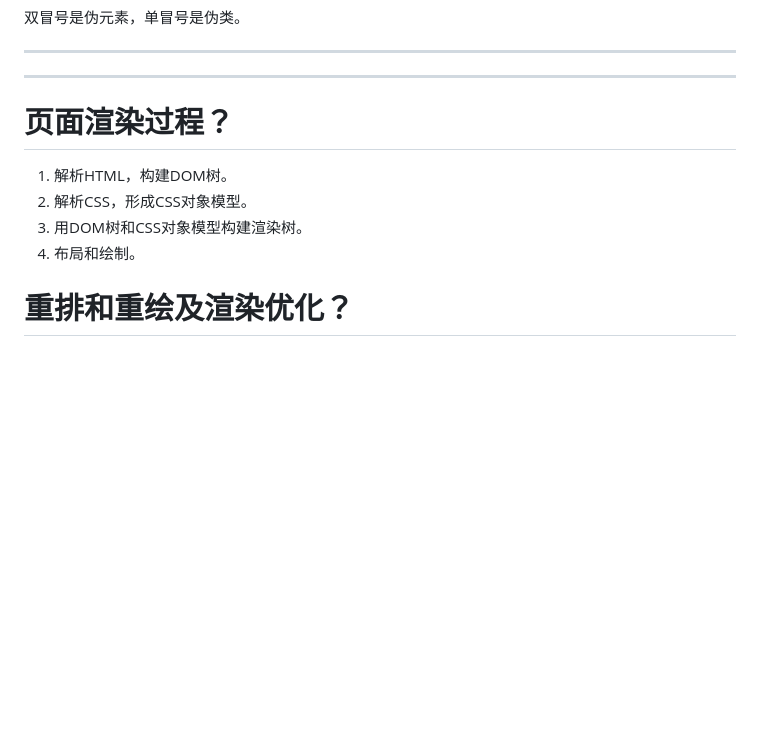
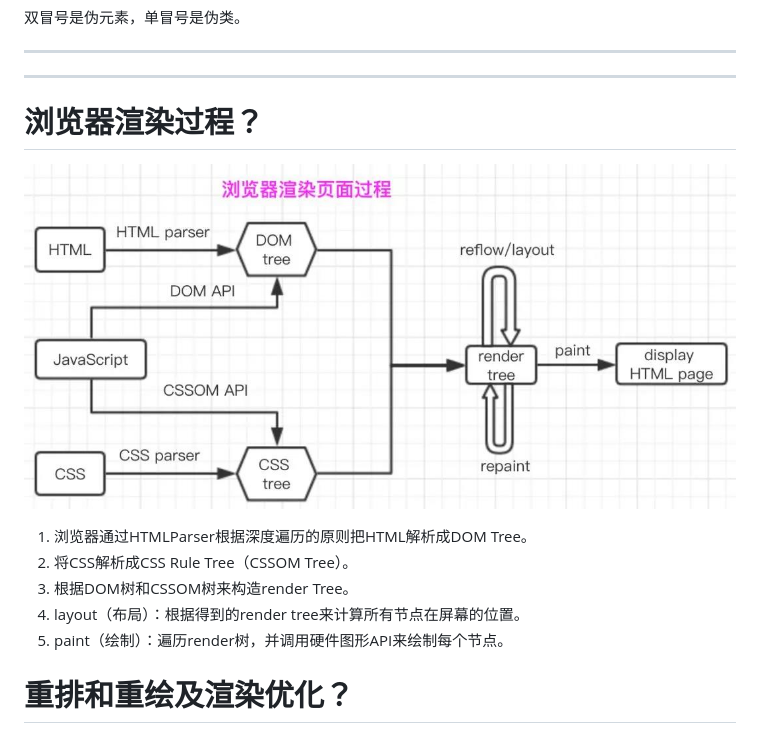
Before and after one commit to nikolausliu/fe-knowledge, a Markdown page: Html&Css/README.md, the part around the change. GitHub-like rendering; pictures changed too: public/images/browser-rendering-process.jpg (added); blank space fills up the shorter version.

```diff
--- a/Html&Css/README.md
+++ b/Html&Css/README.md
@@ -103,11 +103,13 @@ localStorage：存储持久数据(目前业界基本上统一为5M)，浏览器
 
 ---
 ---
-# 页面渲染过程？
-1. 解析HTML，构建DOM树。
-2. 解析CSS，形成CSS对象模型。
-3. 用DOM树和CSS对象模型构建渲染树。
-4. 布局和绘制。
+# 浏览器渲染过程？
+![浏览器渲染过程](../public/images/browser-rendering-process.jpg)
+1. 浏览器通过HTMLParser根据深度遍历的原则把HTML解析成DOM Tree。
+2. 将CSS解析成CSS Rule Tree（CSSOM Tree）。
+3. 根据DOM树和CSSOM树来构造render Tree。
+4. layout（布局）：根据得到的render tree来计算所有节点在屏幕的位置。
+5. paint（绘制）：遍历render树，并调用硬件图形API来绘制每个节点。
 
 # 重排和重绘及渲染优化？
 1. 重排就是需要重新布局。改变元素的宽高位置等会导致重排。
```
Also changed, not shown: Http/README.md (+23 -21 lines).
